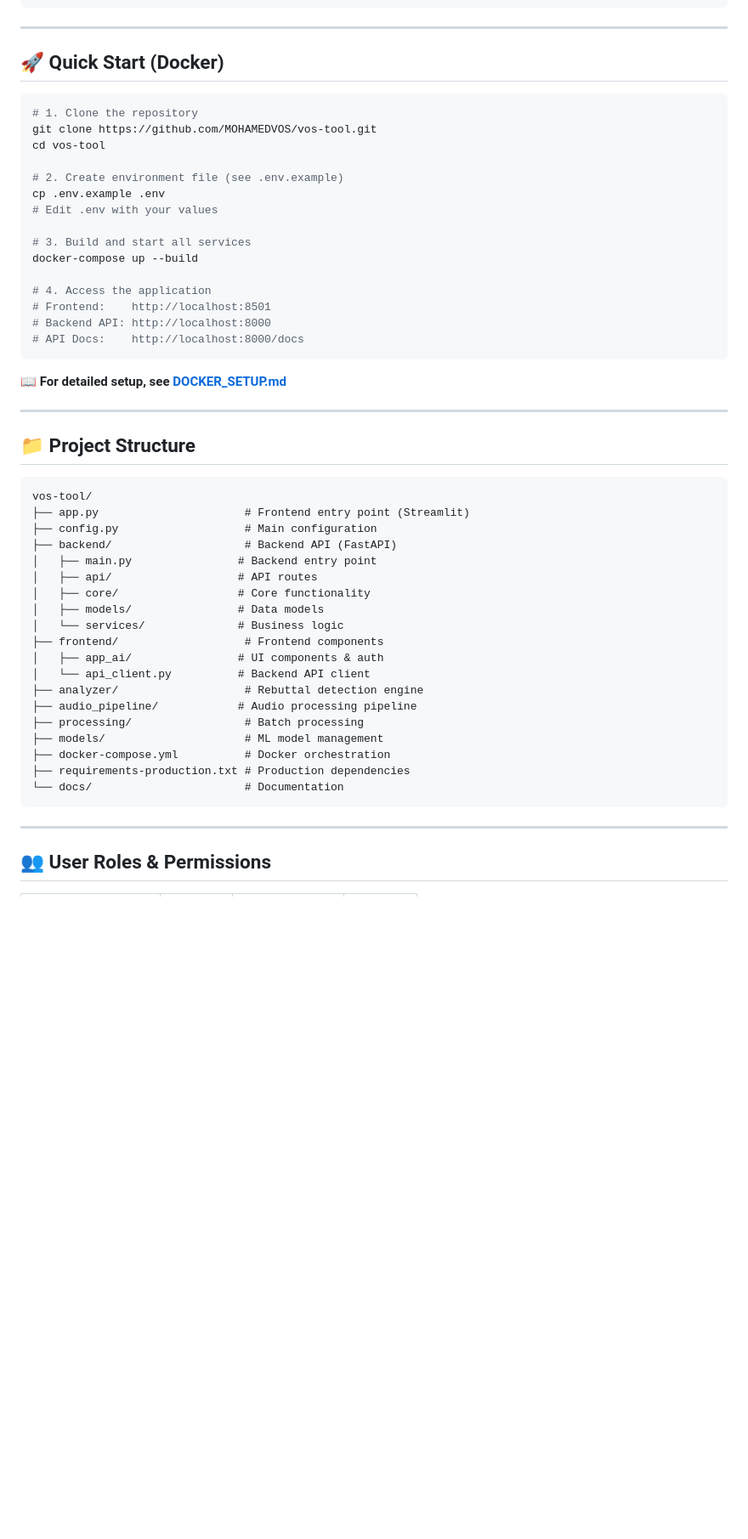
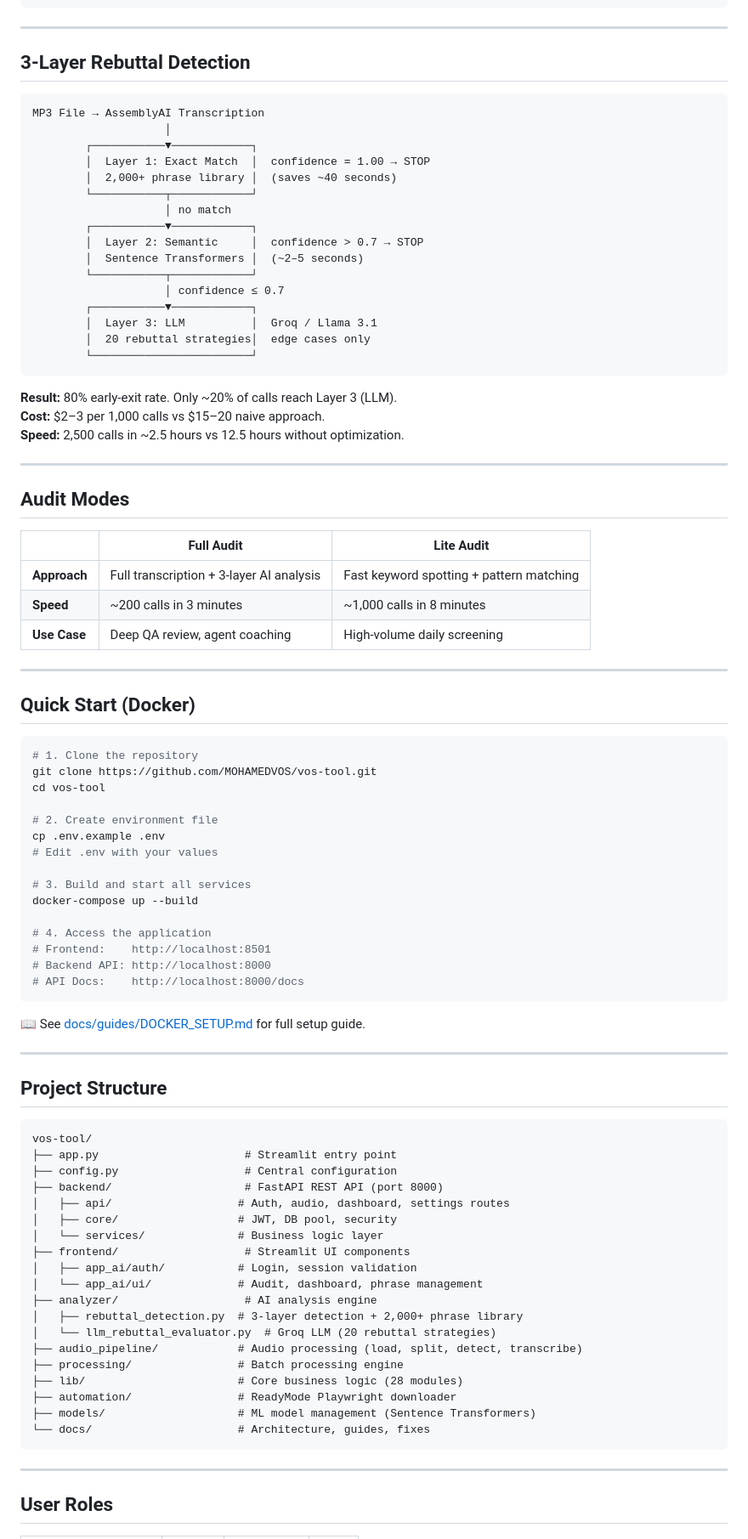
Before and after one commit to MOHAMEDVOS/vos-tool, a Markdown page: README.md, the part around one of its changes. Shown at 85% size. Rendered like a GitHub page; blank space fills up the shorter version.

````diff
--- a/README.md
+++ b/README.md
@@ -71,14 +93,51 @@ VOS Tool analyzes voice calls for quality assurance. It uses AssemblyAI to trans
 
 ---
 
-## 🚀 Quick Start (Docker)
+## 3-Layer Rebuttal Detection
+
+```
+MP3 File → AssemblyAI Transcription
+                    │
+        ┌───────────▼────────────┐
+        │  Layer 1: Exact Match  │  confidence = 1.00 → STOP
+        │  2,000+ phrase library │  (saves ~40 seconds)
+        └───────────┬────────────┘
+                    │ no match
+        ┌───────────▼────────────┐
+        │  Layer 2: Semantic     │  confidence > 0.7 → STOP
+        │  Sentence Transformers │  (~2–5 seconds)
+        └───────────┬────────────┘
+                    │ confidence ≤ 0.7
+        ┌───────────▼────────────┐
+        │  Layer 3: LLM          │  Groq / Llama 3.1
+        │  20 rebuttal strategies│  edge cases only
+        └────────────────────────┘
+```
+
+**Result:** 80% early-exit rate. Only ~20% of calls reach Layer 3 (LLM).
+**Cost:** $2–3 per 1,000 calls vs $15–20 naive approach.
+**Speed:** 2,500 calls in ~2.5 hours vs 12.5 hours without optimization.
+
+---
+
+## Audit Modes
+
+| | Full Audit | Lite Audit |
+|--|-----------|------------|
+| **Approach** | Full transcription + 3-layer AI analysis | Fast keyword spotting + pattern matching |
+| **Speed** | ~200 calls in 3 minutes | ~1,000 calls in 8 minutes |
+| **Use Case** | Deep QA review, agent coaching | High-volume daily screening |
+
+---
+
+## Quick Start (Docker)
 
 ```bash
 # 1. Clone the repository
 git clone https://github.com/MOHAMEDVOS/vos-tool.git
 cd vos-tool
 
-# 2. Create environment file (see .env.example)
+# 2. Create environment file
 cp .env.example .env
 # Edit .env with your values
 
@@ -91,35 +150,35 @@ docker-compose up --build
 # API Docs:    http://localhost:8000/docs
 ```
 
-📖 **For detailed setup, see [DOCKER_SETUP.md](DOCKER_SETUP.md)**
+📖 See [docs/guides/DOCKER_SETUP.md](docs/guides/DOCKER_SETUP.md) for full setup guide.
 
 ---
 
-## 📁 Project Structure
+## Project Structure
 
 ```
 vos-tool/
-├── app.py                      # Frontend entry point (Streamlit)
-├── config.py                   # Main configuration
-├── backend/                    # Backend API (FastAPI)
-│   ├── main.py                # Backend entry point
-│   ├── api/                   # API routes
-│   ├── core/                  # Core functionality
-│   ├── models/                # Data models
-│   └── services/              # Business logic
-├── frontend/                   # Frontend components
-│   ├── app_ai/                # UI components & auth
-│   └── api_client.py          # Backend API client
-├── analyzer/                   # Rebuttal detection engine
-├── audio_pipeline/            # Audio processing pipeline
-├── processing/                 # Batch processing
-├── models/                     # ML model management
-├── docker-compose.yml          # Docker orchestration
-├── requirements-production.txt # Production dependencies
-└── docs/                       # Documentation
+├── app.py                      # Streamlit entry point
+├── config.py                   # Central configuration
+├── backend/                    # FastAPI REST API (port 8000)
+│   ├── api/                   # Auth, audio, dashboard, settings routes
+│   ├── core/                  # JWT, DB pool, security
+│   └── services/              # Business logic layer
+├── frontend/                   # Streamlit UI components
+│   ├── app_ai/auth/           # Login, session validation
+│   └── app_ai/ui/             # Audit, dashboard, phrase management
+├── analyzer/                   # AI analysis engine
+│   ├── rebuttal_detection.py  # 3-layer detection + 2,000+ phrase library
+│   └── llm_rebuttal_evaluator.py  # Groq LLM (20 rebuttal strategies)
+├── audio_pipeline/            # Audio processing (load, split, detect, transcribe)
+├── processing/                # Batch processing engine
+├── lib/                       # Core business logic (28 modules)
+├── automation/                # ReadyMode Playwright downloader
+├── models/                    # ML model management (Sentence Transformers)
+└── docs/                      # Architecture, guides, fixes
 ```
 
 ---
 
-## 👥 User Roles & Permissions
+## User Roles
 
````
Also changed, not shown: other parts of README.md (+106 -115 lines).
